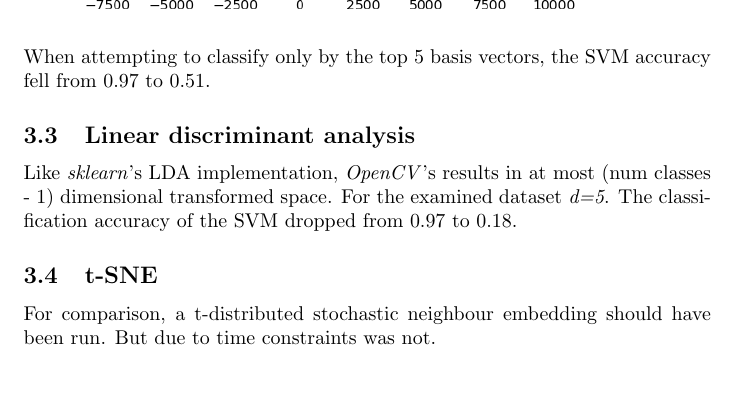
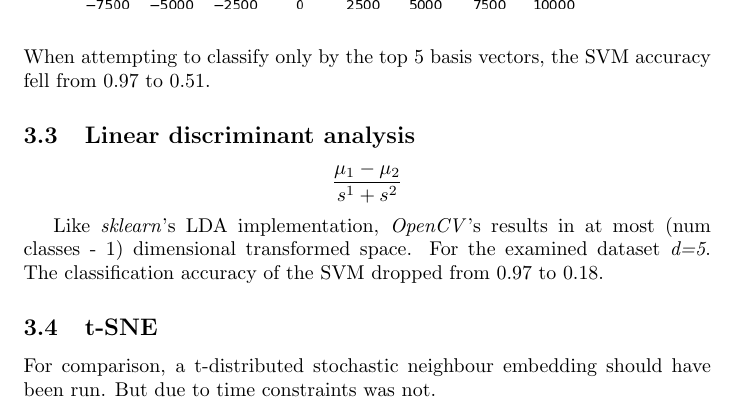
Before and after one commit to MiroslavVitkov/rocks, a LaTeX paper (doc/report.tex): part of page 3 of 8, cut so that both start at the same text, the shorter picture padded with empty space. Compiled offline with pdfLaTeX.

Commit message:
[doc] LDA explaination expanded.

```diff
--- a/doc/report.tex
+++ b/doc/report.tex
@@ -84,6 +84,8 @@ When attempting to classify only by the top 5 basis vectors, the SVM accuracy fe
 
 
 \subsection{Linear discriminant analysis}
+$$ \frac{ \mu_1 - \mu_2 } { s^1 + s^2 } $$  % \goesto max
+
 Like \textit{sklearn}'s LDA implementation, \textit{OpenCV}'s results in at most (num classes - 1) dimensional transformed space.
 For the examined dataset \textit{d=5}.
 The classification accuracy of the SVM dropped from 0.97 to 0.18.
```
